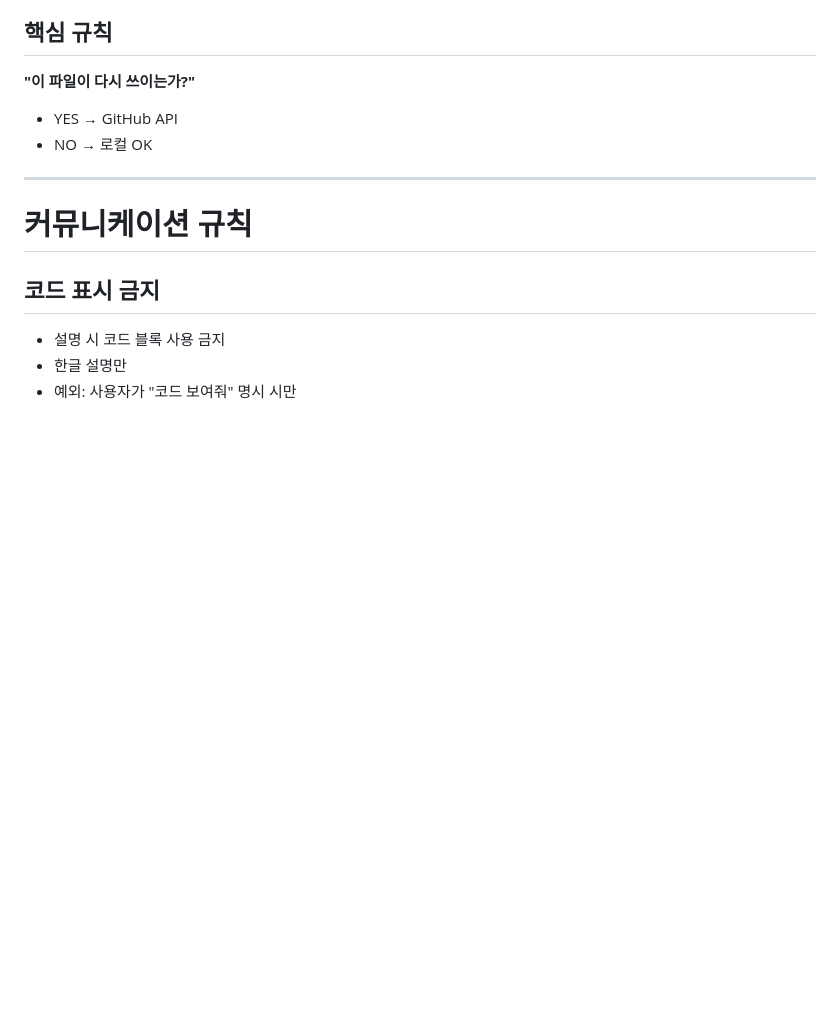
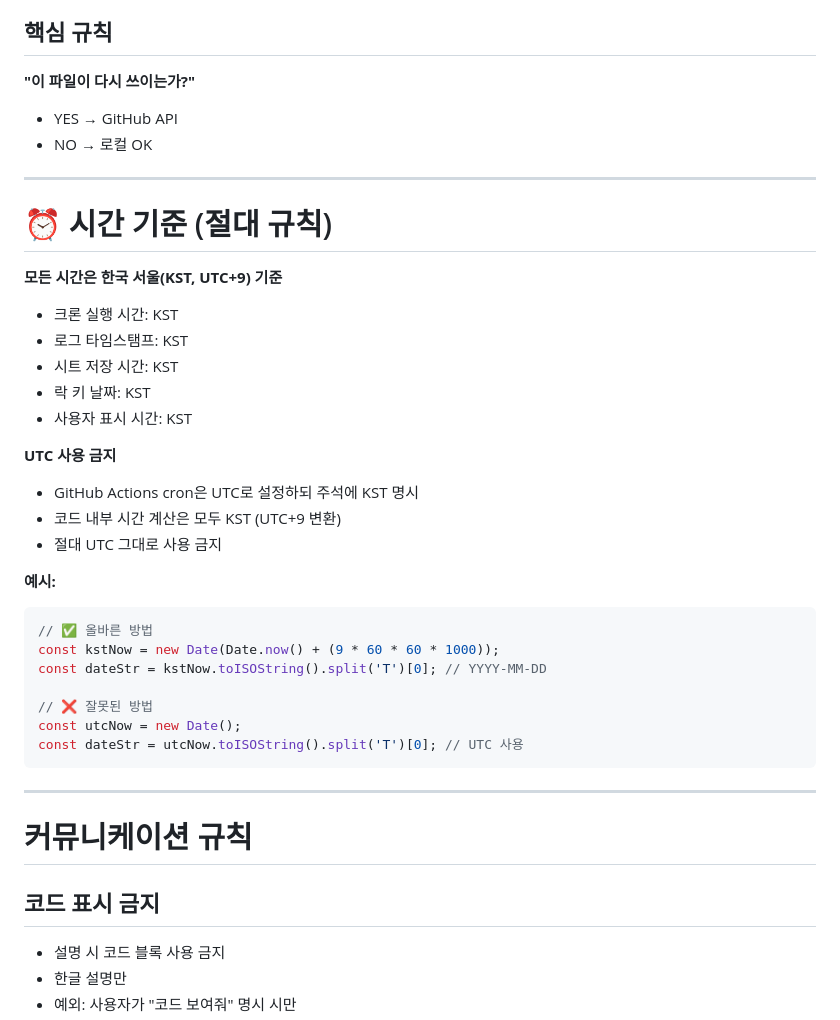
Before and after one commit to jeonwoohyun85/content-factory, a Markdown page: .claude/CLAUDE.md, the part around the change. Drawn GitHub-style; blank space fills up the shorter version.

Commit message:
docs: 시간 기준 규칙 추가 (모든 시간은 KST 기준, UTC 사용 금지)

````diff
--- a/.claude/CLAUDE.md
+++ b/.claude/CLAUDE.md
@@ -50,6 +50,33 @@
 **"이 파일이 다시 쓰이는가?"**
 - YES → GitHub API
 - NO → 로컬 OK
+
+---
+
+# ⏰ 시간 기준 (절대 규칙)
+
+**모든 시간은 한국 서울(KST, UTC+9) 기준**
+- 크론 실행 시간: KST
+- 로그 타임스탬프: KST
+- 시트 저장 시간: KST
+- 락 키 날짜: KST
+- 사용자 표시 시간: KST
+
+**UTC 사용 금지**
+- GitHub Actions cron은 UTC로 설정하되 주석에 KST 명시
+- 코드 내부 시간 계산은 모두 KST (UTC+9 변환)
+- 절대 UTC 그대로 사용 금지
+
+**예시:**
+```javascript
+// ✅ 올바른 방법
+const kstNow = new Date(Date.now() + (9 * 60 * 60 * 1000));
+const dateStr = kstNow.toISOString().split('T')[0]; // YYYY-MM-DD
+
+// ❌ 잘못된 방법
+const utcNow = new Date();
+const dateStr = utcNow.toISOString().split('T')[0]; // UTC 사용
+```
 
 ---
 
````
